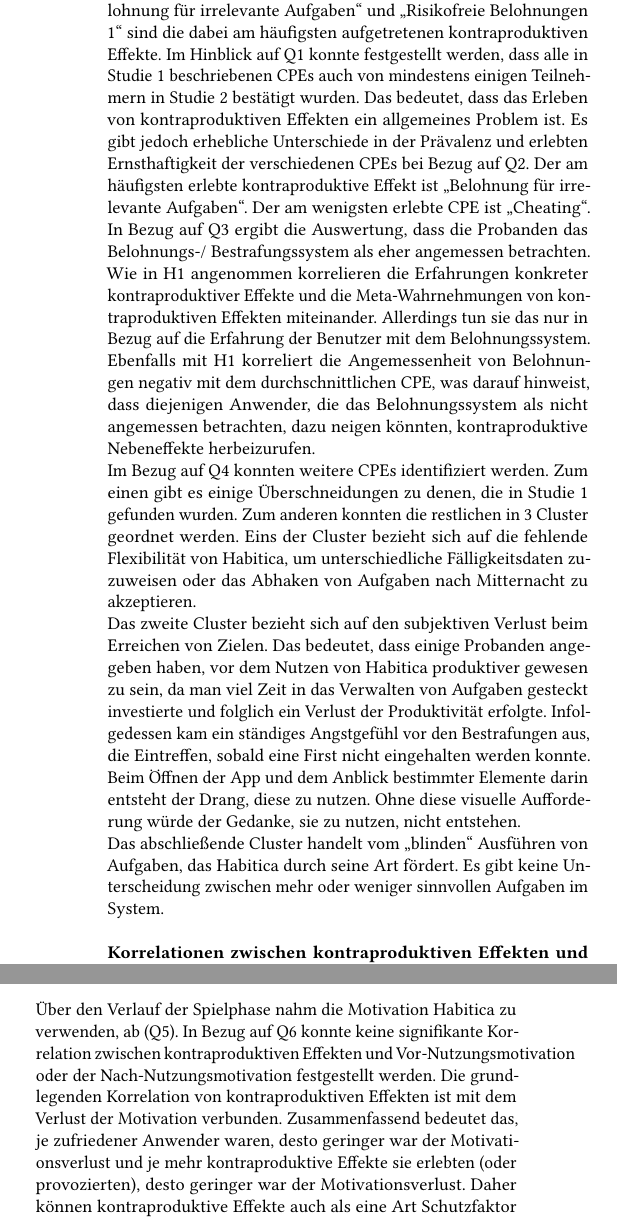
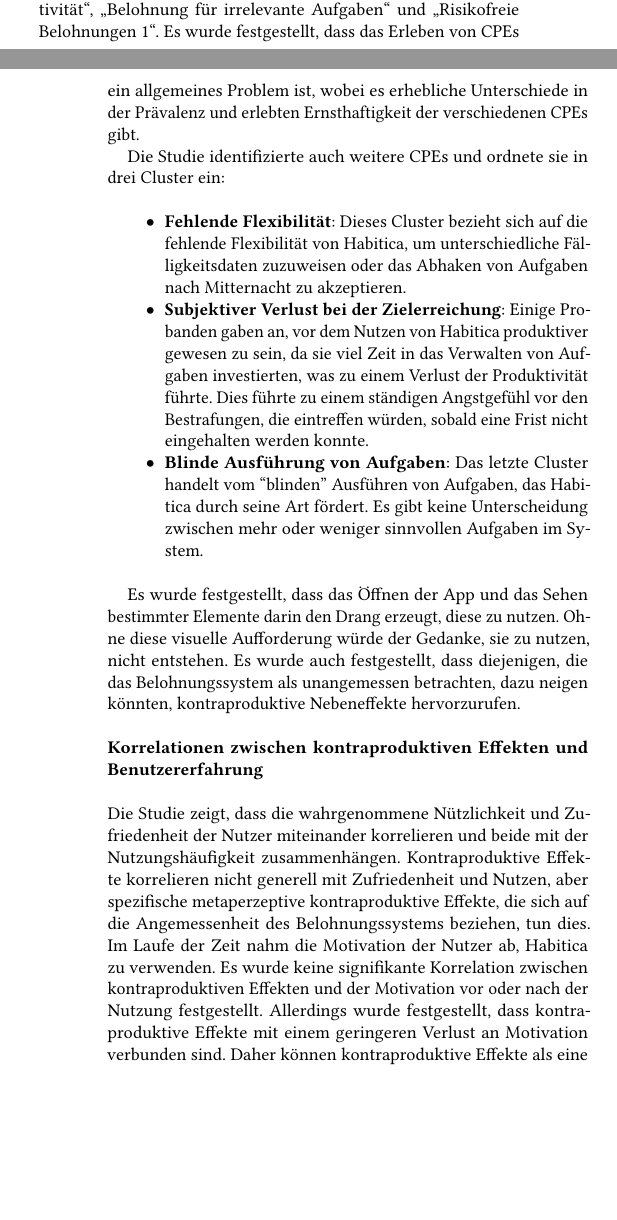
Before and after one commit to NickHaecker/Interaktionsdesign-Seminar, a LaTeX paper (main.tex): two parts of the columns of page 5 of 9 before the commit and two parts of the columns of pages 4 and 5 of 9 after it, joined at a grey line, cut so that both start at the same text, the shorter picture padded with empty space. Compiled offline with pdfLaTeX.

Commit message:
fin verbesserung

```diff
--- a/main.tex
+++ b/main.tex
@@ -239,16 +239,26 @@
 
 \textbf{Prävalenz und Erfahrung mit kontraproduktiven Effekten}
 \\
-Sowohl Tabelle 3 als auch Schaubild 3 zeigen, dass alle Teilnehmer in gewissem Maße mindestens einen der abgefragten kontraproduktiven Effekte (CPE) erlebt hat. Kein Teilnehmer gab für alle CPEs in der Bewertung an, dass er diese nicht erlebt hat. Die verschiedenen CPEs unterscheiden sich jedoch in ihrer Häufigkeit des Auftretens und nicht alle Benutzer erlebten es in der Schwere, wie es in Studie 1 der Fall war. \enquote{\nameref{sec:cpe1}}, \enquote{\nameref{sec:cpe4}} und \enquote{\nameref{sec:cpe6}} sind die dabei am häufigsten aufgetretenen kontraproduktiven Effekte.
-Im Hinblick auf Q1 konnte festgestellt werden, dass alle in Studie 1 beschriebenen CPEs auch von mindestens einigen Teilnehmern in Studie 2 bestätigt wurden. Das bedeutet, dass das Erleben von kontraproduktiven Effekten ein allgemeines Problem ist. Es gibt jedoch erhebliche Unterschiede in der Prävalenz und erlebten Ernsthaftigkeit der verschiedenen CPEs bei Bezug auf Q2. Der am häufigsten erlebte kontraproduktive Effekt ist \enquote{\nameref{sec:cpe4}}. Der am wenigsten erlebte CPE ist \enquote{\nameref{sec:cpe5}}. In Bezug auf Q3 ergibt die Auswertung, dass die Probanden das Belohnungs-/ Bestrafungssystem als eher angemessen betrachten.
-Wie in H1 angenommen korrelieren die Erfahrungen konkreter kontraproduktiver Effekte und die Meta-Wahrnehmungen von kontraproduktiven Effekten miteinander. Allerdings tun sie das nur in Bezug auf die Erfahrung der Benutzer mit dem Belohnungssystem. Ebenfalls mit H1 korreliert die Angemessenheit von Belohnungen negativ mit dem durchschnittlichen CPE, was darauf hinweist, dass diejenigen Anwender, die das Belohnungssystem als nicht angemessen betrachten, dazu neigen könnten, kontraproduktive Nebeneffekte herbeizurufen.
-\\
-Im Bezug auf Q4 konnten weitere CPEs identifiziert werden. Zum einen gibt es einige Überschneidungen zu denen, die in Studie 1 gefunden wurden. Zum anderen konnten die restlichen in 3 Cluster geordnet werden.
-Eins der Cluster bezieht sich auf die fehlende Flexibilität von Habitica, um unterschiedliche Fälligkeitsdaten zuzuweisen oder das Abhaken von Aufgaben nach Mitternacht zu akzeptieren.
-\\
-Das zweite Cluster bezieht sich auf den subjektiven Verlust beim Erreichen von Zielen. Das bedeutet, dass einige Probanden angegeben haben, vor dem Nutzen von Habitica produktiver gewesen zu sein, da man viel Zeit in das Verwalten von Aufgaben gesteckt investierte und folglich ein Verlust der Produktivität erfolgte. Infolgedessen kam ein ständiges Angstgefühl vor den Bestrafungen aus, die Eintreffen, sobald eine First nicht eingehalten werden konnte. Beim Öffnen der App und dem Anblick bestimmter Elemente darin entsteht der Drang, diese zu nutzen. Ohne diese visuelle Aufforderung würde der Gedanke, sie zu nutzen, nicht entstehen.
-\\
-Das abschließende Cluster handelt vom \enquote{blinden} Ausführen von Aufgaben, das Habitica durch seine Art fördert. Es gibt keine Unterscheidung zwischen mehr oder weniger sinnvollen Aufgaben im System.
+%Sowohl Tabelle 3 als auch Schaubild 3 zeigen, dass alle Teilnehmer in gewissem Maße mindestens einen der abgefragten kontraproduktiven Effekte (CPE) erlebt hat. Kein Teilnehmer gab für alle CPEs in der Bewertung an, dass er diese nicht erlebt hat. Die verschiedenen CPEs unterscheiden sich jedoch in ihrer Häufigkeit des Auftretens und nicht alle Benutzer erlebten es in der Schwere, wie es in Studie 1 der Fall war. \enquote{\nameref{sec:cpe1}}, \enquote{\nameref{sec:cpe4}} und \enquote{\nameref{sec:cpe6}} sind die dabei am häufigsten aufgetretenen kontraproduktiven Effekte.
+%Im Hinblick auf Q1 konnte festgestellt werden, dass alle in Studie 1 beschriebenen CPEs auch von mindestens einigen Teilnehmern in Studie 2 bestätigt wurden. Das bedeutet, dass das Erleben von kontraproduktiven Effekten ein allgemeines Problem ist. Es gibt jedoch erhebliche Unterschiede in der Prävalenz und erlebten Ernsthaftigkeit der verschiedenen CPEs bei Bezug auf Q2. Der am häufigsten erlebte kontraproduktive Effekt ist \enquote{\nameref{sec:cpe4}}. Der am wenigsten erlebte CPE ist \enquote{\nameref{sec:cpe5}}. In Bezug auf Q3 ergibt die Auswertung, dass die Probanden das Belohnungs-/ Bestrafungssystem als eher angemessen betrachten.
+%Wie in H1 angenommen korrelieren die Erfahrungen konkreter kontraproduktiver Effekte und die Meta-Wahrnehmungen von kontraproduktiven Effekten miteinander. Allerdings tun sie das nur in Bezug auf die Erfahrung der Benutzer mit dem Belohnungssystem. Ebenfalls mit H1 korreliert die Angemessenheit von Belohnungen negativ mit dem durchschnittlichen CPE, was darauf hinweist, dass diejenigen Anwender, die das Belohnungssystem als nicht angemessen betrachten, dazu neigen könnten, kontraproduktive Nebeneffekte herbeizurufen.
+%\\
+%Im Bezug auf Q4 konnten weitere CPEs identifiziert werden. Zum einen gibt es einige Überschneidungen zu denen, die in Studie 1 gefunden wurden. Zum anderen konnten die restlichen in 3 Cluster geordnet werden.
+%Eins der Cluster bezieht sich auf die fehlende Flexibilität von Habitica, um unterschiedliche Fälligkeitsdaten zuzuweisen oder das Abhaken von Aufgaben nach Mitternacht zu akzeptieren.
+%\\
+%Das zweite Cluster bezieht sich auf den subjektiven Verlust beim Erreichen von Zielen. Das bedeutet, dass einige Probanden angegeben haben, vor dem Nutzen von Habitica produktiver gewesen zu sein, da man viel Zeit in das Verwalten von Aufgaben gesteckt investierte und folglich ein Verlust der Produktivität erfolgte. Infolgedessen kam ein ständiges Angstgefühl vor den Bestrafungen aus, die Eintreffen, sobald eine First nicht eingehalten werden konnte. Beim Öffnen der App und dem Anblick bestimmter Elemente darin entsteht der Drang, diese zu nutzen. Ohne diese visuelle Aufforderung würde der Gedanke, sie zu nutzen, nicht entstehen.
+%\\
+%Das abschließende Cluster handelt vom \enquote{blinden} Ausführen von Aufgaben, das Habitica durch seine Art fördert. Es gibt keine Unterscheidung zwischen mehr oder weniger sinnvollen Aufgaben im System.
+Der erste Abschnittskomplex zeigt, dass alle Teilnehmer mindestens einen der untersuchten kontraproduktiven Effekte (CPE) erlebt haben. Diese Effekte variieren in ihrer Häufigkeit und Schwere. Die am häufigsten auftretenden CPEs waren \enquote{\nameref{sec:cpe1}}, \enquote{\nameref{sec:cpe4}} und \enquote{\nameref{sec:cpe6}}. Es wurde festgestellt, dass das Erleben von CPEs ein allgemeines Problem ist, wobei es erhebliche Unterschiede in der Prävalenz und erlebten Ernsthaftigkeit der verschiedenen CPEs gibt.
+
+Die Studie identifizierte auch weitere CPEs und ordnete sie in drei Cluster ein:
+\begin{itemize}
+	\item \textbf{Fehlende Flexibilität}: Dieses Cluster bezieht sich auf die fehlende Flexibilität von Habitica, um unterschiedliche Fälligkeitsdaten zuzuweisen oder das Abhaken von Aufgaben nach Mitternacht zu akzeptieren.
+	\item \textbf{Subjektiver Verlust bei der Zielerreichung}: Einige Probanden gaben an, vor dem Nutzen von Habitica produktiver gewesen zu sein, da sie viel Zeit in das Verwalten von Aufgaben investierten, was zu einem Verlust der Produktivität führte. Dies führte zu einem ständigen Angstgefühl vor den Bestrafungen, die eintreffen würden, sobald eine Frist nicht eingehalten werden konnte.
+	\item \textbf{Blinde Ausführung von Aufgaben}: Das letzte Cluster handelt vom “blinden” Ausführen von Aufgaben, das Habitica durch seine Art fördert. Es gibt keine Unterscheidung zwischen mehr oder weniger sinnvollen Aufgaben im System.
+\end{itemize}
+
+Es wurde festgestellt, dass das Öffnen der App und das Sehen bestimmter Elemente darin den Drang erzeugt, diese zu nutzen. Ohne diese visuelle Aufforderung würde der Gedanke, sie zu nutzen, nicht entstehen. Es wurde auch festgestellt, dass diejenigen, die das Belohnungssystem als unangemessen betrachten, dazu neigen könnten, kontraproduktive Nebeneffekte hervorzurufen.
 \\
 \\
 \textbf{Korrelationen zwischen kontraproduktiven Effekten und Benutzererfahrung}
@@ -258,5 +268,6 @@
 \\
-Über den Verlauf der Spielphase nahm die Motivation Habitica zu verwenden, ab (Q5). In Bezug auf Q6 konnte keine signifikante Korrelation zwischen kontraproduktiven Effekten und Vor-Nutzungsmotivation oder der Nach-Nutzungsmotivation festgestellt werden. Die grundlegenden Korrelation von kontraproduktiven Effekten ist mit dem Verlust der Motivation verbunden. Zusammenfassend bedeutet das, je zufriedener Anwender waren, desto geringer war der Motivationsverlust und je mehr kontraproduktive Effekte sie erlebten (oder provozierten), desto geringer war der Motivationsverlust. Daher können kontraproduktive Effekte auch als eine Art Schutzfaktor gegen den Verlust der Motivation, Habitica zu spielen, auftreten. \\
+%Über den Verlauf der Spielphase nahm die Motivation Habitica zu verwenden, ab (Q5). In Bezug auf Q6 konnte keine signifikante Korrelation zwischen kontraproduktiven Effekten und Vor-Nutzungsmotivation oder der Nach-Nutzungsmotivation festgestellt werden. Die grundlegenden Korrelation von kontraproduktiven Effekten ist mit dem Verlust der Motivation verbunden. Zusammenfassend bedeutet das, je zufriedener Anwender waren, desto geringer war der Motivationsverlust und je mehr kontraproduktive Effekte sie erlebten (oder provozierten), desto geringer war der Motivationsverlust. Daher können kontraproduktive Effekte auch als eine Art Schutzfaktor gegen den Verlust der Motivation, Habitica zu spielen, auftreten. \\
+Die Studie zeigt, dass die wahrgenommene Nützlichkeit und Zufriedenheit der Nutzer miteinander korrelieren und beide mit der Nutzungshäufigkeit zusammenhängen. Kontraproduktive Effekte korrelieren nicht generell mit Zufriedenheit und Nutzen, aber spezifische metaperzeptive kontraproduktive Effekte, die sich auf die Angemessenheit des Belohnungssystems beziehen, tun dies. Im Laufe der Zeit nahm die Motivation der Nutzer ab, Habitica zu verwenden. Es wurde keine signifikante Korrelation zwischen kontraproduktiven Effekten und der Motivation vor oder nach der Nutzung festgestellt. Allerdings wurde festgestellt, dass kontraproduktive Effekte mit einem geringeren Verlust an Motivation verbunden sind. Daher können kontraproduktive Effekte als eine Art Schutzfaktor gegen den Verlust der Motivation angesehen werden. Zusammenfassend lässt sich sagen, dass die Zufriedenheit der Nutzer und die Erfahrung kontraproduktiver Effekte beide dazu beitragen, den Verlust der Motivation zu minimieren.
 \\
 \textbf{Interindividuelle Unterschiede}
 \\
@@ -266,3 +276,7 @@
+In Bezug auf die Benutzertypen waren der \enquote{Socializer} und der \enquote{Free Spirit} die am häufigsten dominanten Typen. Die anderen drei Spielertypen waren in der Testgruppe weniger dominant. Insgesamt scheint der Benutzertyp keinen relevanten Einfluss auf die Spielerfahrung in Habitica zu haben. Es wurden auch keine signifikanten Unterschiede im durchschnittlichen kontraproduktiven Effekt in Abhängigkeit vom dominanten Benutzertyp festgestellt. (vgl. \citep{diefenbach_counterproductive_2019})
+%Wie in H4 angenommen, korreliert der Glauben an Gamifizierung positiv mit dem Nutzen und der Nutzungshäufigkeit (H4c). Die Korrelation zwischen dem Glauben und der Zufriedenheit war positiv, aber nicht signifikant (H4a). Es gibt keine signifikante Korrelation zwischen dem Glauben an Gamifizierung und dem durchschnittlichen kontraproduktiven Effekte und auch keine Korrelation zur Angemessenheit von Belohnungen (Q7).
+%\\
+%In Bezug auf Q8 ergab, dass der Socializer und der Free Spirit die am häufigsten dominanten Benutzertypen waren. Die anderen 3 Spielertypen waren nicht so dominant unter der Testgruppe vorhanden. Insgesamt scheint der Benutzertyp kein relevanter Faktor für die Spielerfahrung in Habitica zu sein. Zudem ergeben sich keine signifikanten Unterschiede im durchschnittlichen kontraproduktiven Effekt, abhängig vom dominanten Benutzertyp (vgl. \citep{diefenbach_counterproductive_2019}).
 
 \subsection{Vorstellung des Projektmanagement Tools Asana}\label{sec:asana}
 Dieser Abschnitt handelt von einer Zusammenfassung, welche Eigenschaften und Features Projektmanagement Tools im Allgemeinen haben sollen. Im Zusammenhang dieser Aufzählung erfolgt ein Review über das Projektmanagement Tool Asana.
```
Also changed, not shown: main.pdf, main.tex (9 more changed lines), 3 other files.
